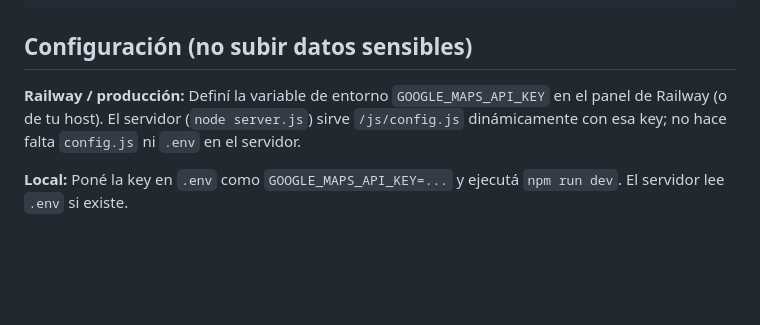
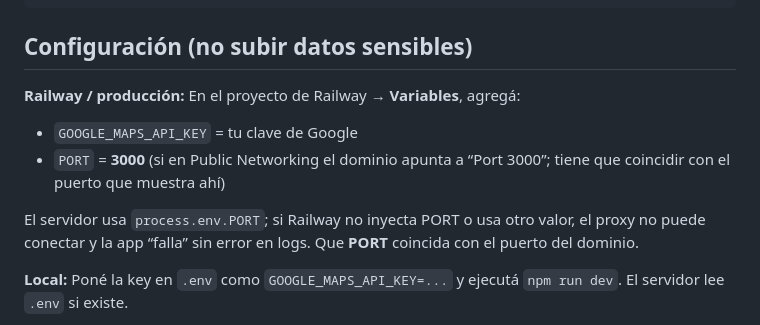
Before and after one commit to Sanmed04/Unnamed, a Markdown page: README.md, the part around the change. Drawn GitHub-style; blank space fills up the shorter version.

Commit message:
README: PORT=3000 para Railway (coincidir con Public Networking)
Made-with: Cursor

```diff
--- a/README.md
+++ b/README.md
@@ -22,7 +22,11 @@ Aplicación web de una sola página para encontrar negocios cerca, filtrar por t
 
 ## Configuración (no subir datos sensibles)
 
-**Railway / producción:** Definí la variable de entorno `GOOGLE_MAPS_API_KEY` en el panel de Railway (o de tu host). El servidor (`node server.js`) sirve `/js/config.js` dinámicamente con esa key; no hace falta `config.js` ni `.env` en el servidor.
+**Railway / producción:** En el proyecto de Railway → **Variables**, agregá:
+- `GOOGLE_MAPS_API_KEY` = tu clave de Google
+- `PORT` = **3000** (si en Public Networking el dominio apunta a “Port 3000”; tiene que coincidir con el puerto que muestra ahí)
+
+El servidor usa `process.env.PORT`; si Railway no inyecta PORT o usa otro valor, el proxy no puede conectar y la app “falla” sin error en logs. Que **PORT** coincida con el puerto del dominio.
 
 **Local:** Poné la key en `.env` como `GOOGLE_MAPS_API_KEY=...` y ejecutá `npm run dev`. El servidor lee `.env` si existe.
 
```
